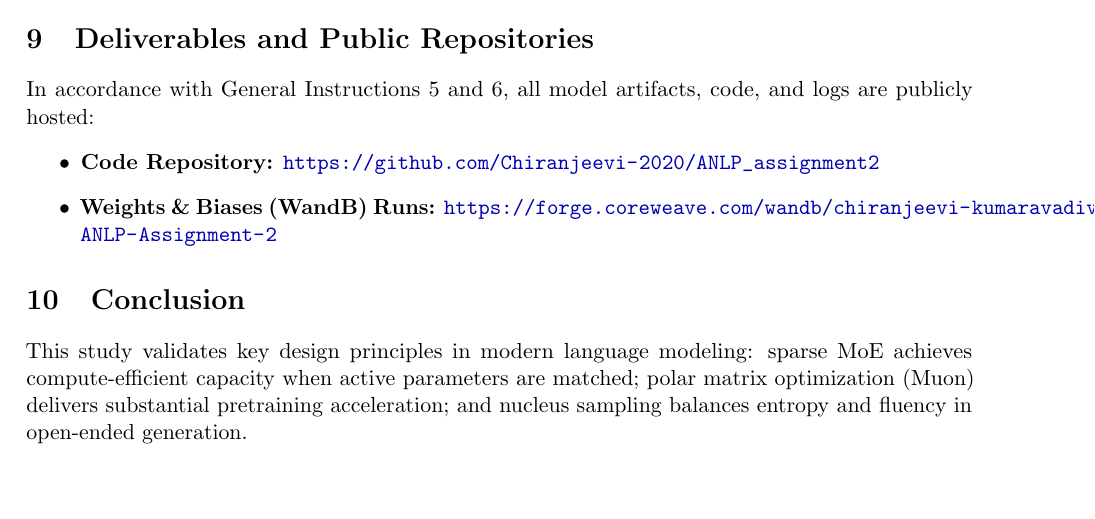
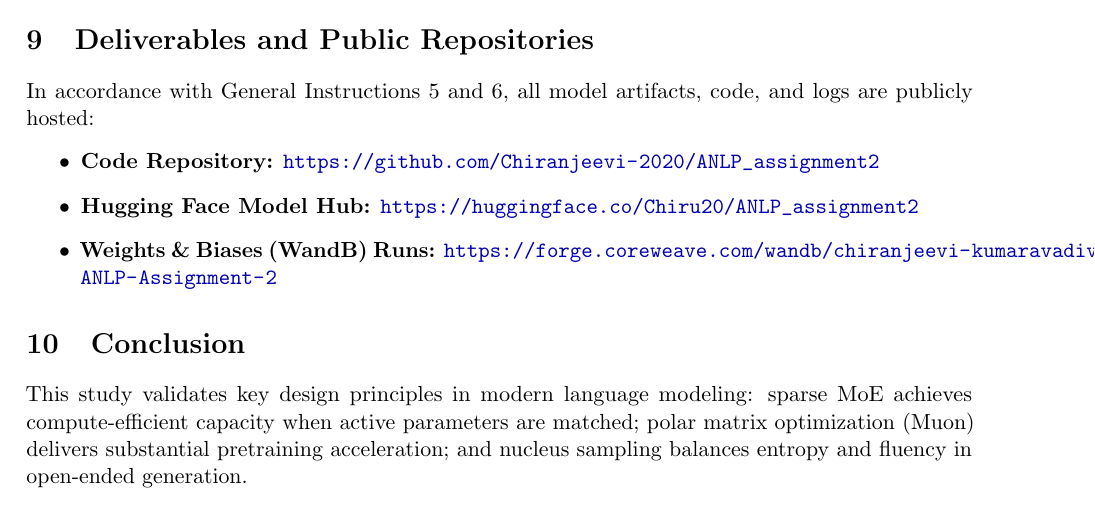
Before and after one commit to Chiranjeevi-2020/ANLP_assignment2, a LaTeX paper (report.tex): part of page 7 of 8, cut so that both start at the same text, the shorter picture padded with empty space. Compiled offline with pdfLaTeX.

Commit message:
Add Hugging Face Model Hub repository link to report and deliverables

```diff
--- a/report.tex
+++ b/report.tex
@@ -311,6 +311,7 @@ CustomLion saves 50\% optimizer memory, making it well-suited for edge pretraini
 In accordance with General Instructions 5 and 6, all model artifacts, code, and logs are publicly hosted:
 \begin{itemize}
     \item \textbf{Code Repository:} \url{https://github.com/Chiranjeevi-2020/ANLP_assignment2}
+    \item \textbf{Hugging Face Model Hub:} \url{https://huggingface.co/Chiru20/ANLP_assignment2}
     \item \textbf{Weights \& Biases (WandB) Runs:} \url{https://forge.coreweave.com/wandb/chiranjeevi-kumaravadivel-iiit-hyderabad/ANLP-Assignment-2}
 \end{itemize}
 
```
Also changed, not shown: README.md, report.pdf.
